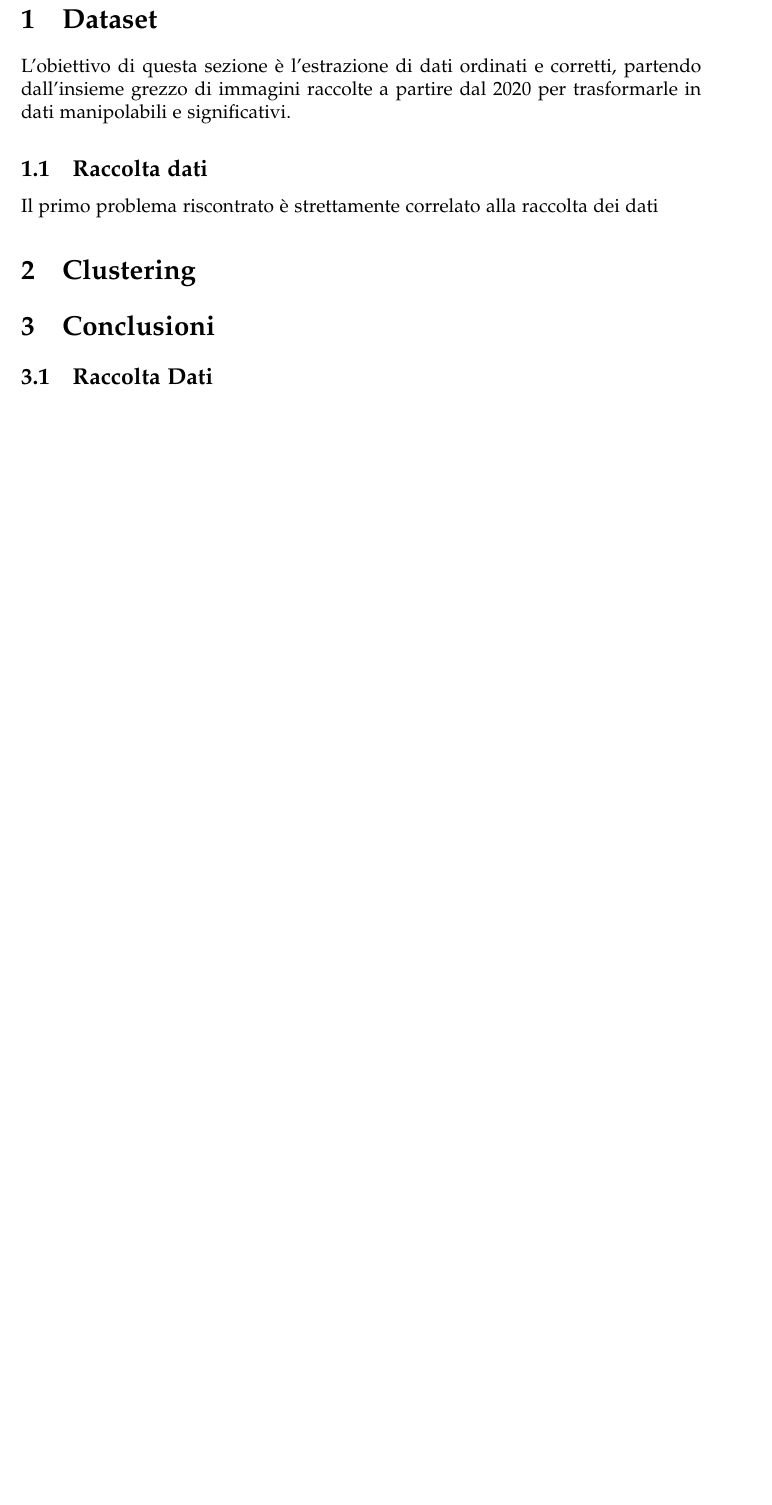
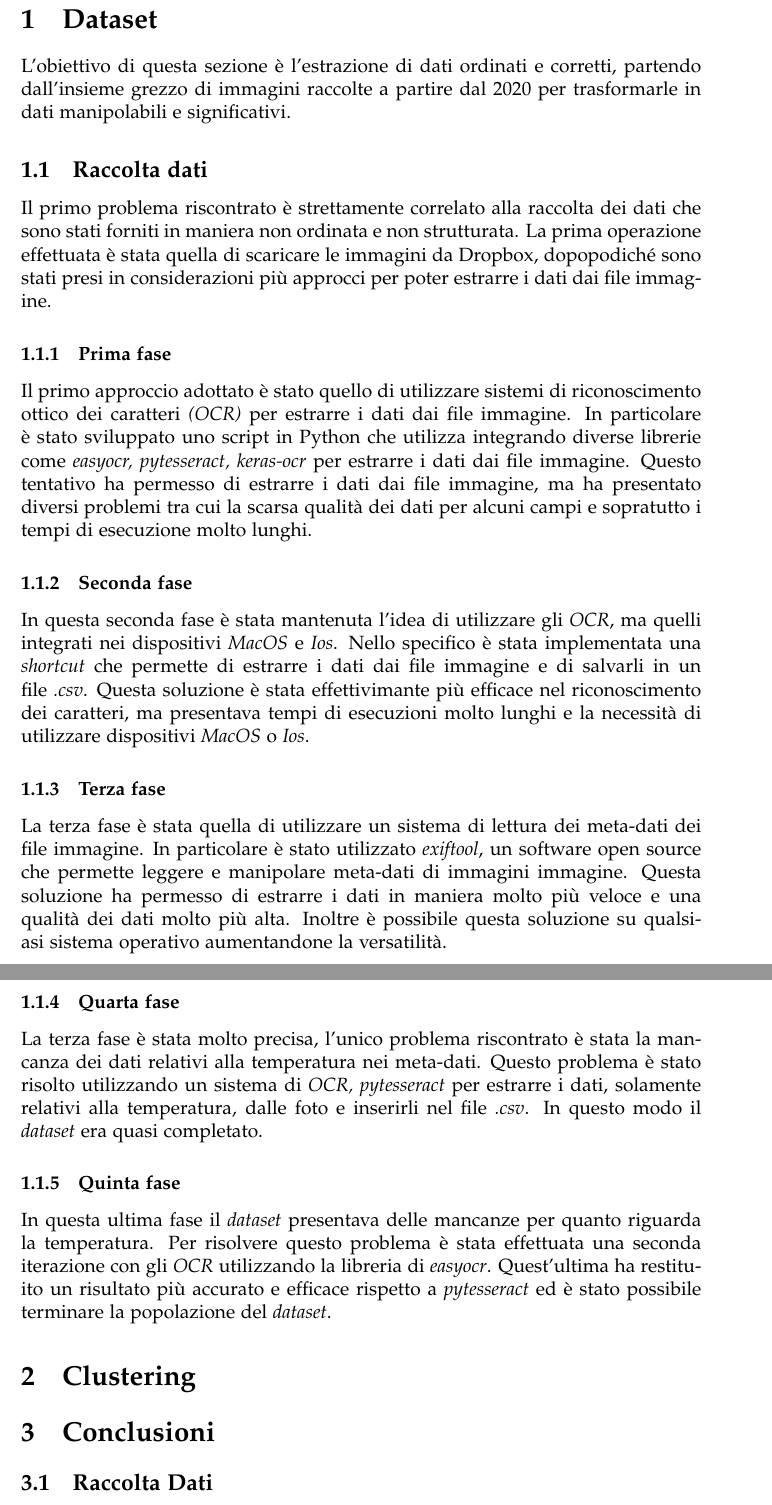
Before and after one commit to micheledinelli/aculei-ai, a LaTeX document (docs/doc.tex): part of page 3 of 3 before the commit and two parts of pages 3 and 4 of 4 after it, the two joined at a grey line, cut so that both start at the same text, the shorter picture padded with empty space. Compiled offline with pdfLaTeX.

Commit message:
feat: add steps for the dataset creation

```diff
--- a/docs/doc.tex
+++ b/docs/doc.tex
@@ -40,7 +40,18 @@ raccolte a partire dal 2020 per trasformarle in dati manipolabili e significativ
 
 \subsection{Raccolta dati}
 Il primo problema riscontrato è strettamente correlato alla raccolta dei dati
+che sono stati forniti in maniera non ordinata e non strutturata. La prima operazione effettuata è stata quella di scaricare le immagini da Dropbox, dopopodiché sono stati presi in considerazioni più approcci per poter estrarre i dati dai file immagine.
+\subsubsection{Prima fase}
+Il primo approccio adottato è stato quello di utilizzare sistemi di riconoscimento ottico dei caratteri \textit{(OCR)} per estrarre i dati dai file immagine. In particolare è stato sviluppato uno script in Python che utilizza integrando diverse librerie come \textit{easyocr, pytesseract, keras-ocr} per estrarre i dati dai file immagine. Questo tentativo ha permesso di estrarre i dati dai file immagine, ma ha presentato diversi problemi tra cui la scarsa qualità dei dati per alcuni campi e sopratutto i tempi di esecuzione molto lunghi.
+\subsubsection{Seconda fase}
+In questa seconda fase è stata mantenuta l'idea di utilizzare gli \textit{OCR}, ma quelli integrati nei dispositivi \textit{MacOS} e \textit{Ios}. Nello specifico è stata implementata una \textit{shortcut} che permette di estrarre i dati dai file immagine e di salvarli in un file \textit{.csv}. Questa soluzione è stata effettivimante più efficace nel riconoscimento dei caratteri, ma presentava tempi di esecuzioni molto lunghi e la necessità di utilizzare dispositivi \textit{MacOS} o \textit{Ios}.
 
+\subsubsection{Terza fase}
+La terza fase è stata quella di utilizzare un sistema di lettura dei meta-dati dei file immagine. In particolare è stato utilizzato \textit{exiftool}, un software open source che permette leggere e manipolare meta-dati di immagini immagine. Questa soluzione ha permesso di estrarre i dati in maniera molto più veloce e una qualità dei dati molto più alta. Inoltre è possibile questa soluzione su qualsiasi sistema operativo aumentandone la versatilità.
+\subsubsection{Quarta fase}
+La terza fase è stata molto precisa, l'unico problema riscontrato è stata la mancanza dei dati relativi alla temperatura nei meta-dati. Questo problema è stato risolto utilizzando un sistema di \textit{OCR, pytesseract} per estrarre i dati, solamente relativi alla temperatura, dalle foto e inserirli nel file \textit{.csv}. In questo modo il \textit{dataset} era quasi completato.
+\subsubsection{Quinta fase}
+In questa ultima fase il \textit{dataset} presentava delle mancanze per quanto riguarda la temperatura. Per risolvere questo problema è stata effettuata una seconda iterazione con gli \textit{OCR} utilizzando la libreria di \textit{easyocr}. Quest'ultima ha restituito un risultato più accurato e efficace rispetto a \textit{pytesseract} ed è stato possibile terminare la popolazione del \textit{dataset}.
 \section{Clustering}
 
 \section{Conclusioni}
```
